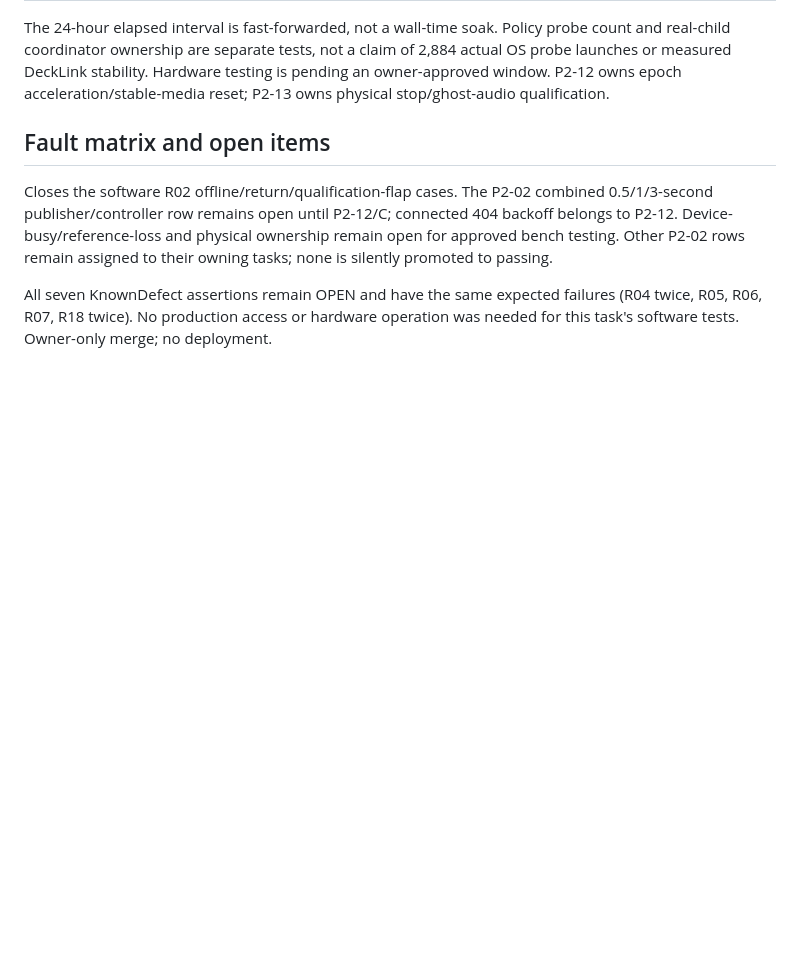
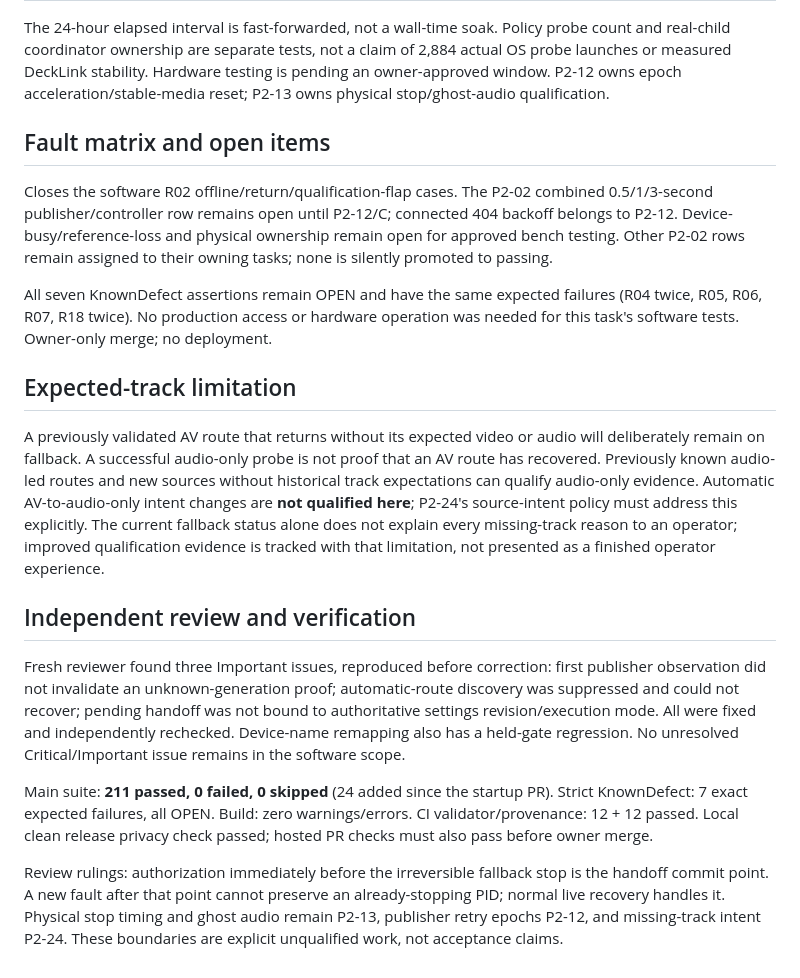
Before and after one commit to abdlmalekluttee/BroadcastRouter, a Markdown page: docs/phase2/P2-11.md, the part around the change. GitHub-like rendering; blank space fills up the shorter version.

Commit message:
docs(P2-11): record review corrections and unqualified boundaries

```diff
--- a/docs/phase2/P2-11.md
+++ b/docs/phase2/P2-11.md
@@ -59,3 +59,34 @@ tasks; none is silently promoted to passing.
 All seven KnownDefect assertions remain OPEN and have the same expected failures
 (R04 twice, R05, R06, R07, R18 twice). No production access or hardware operation
 was needed for this task's software tests. Owner-only merge; no deployment.
+
+## Expected-track limitation
+
+A previously validated AV route that returns without its expected video or audio
+will deliberately remain on fallback. A successful audio-only probe is not proof
+that an AV route has recovered. Previously known audio-led routes and new sources
+without historical track expectations can qualify audio-only evidence. Automatic
+AV-to-audio-only intent changes are **not qualified here**; P2-24's source-intent
+policy must address this explicitly. The current fallback status alone does not
+explain every missing-track reason to an operator; improved qualification evidence
+is tracked with that limitation, not presented as a finished operator experience.
+
+## Independent review and verification
+
+Fresh reviewer found three Important issues, reproduced before correction:
+first publisher observation did not invalidate an unknown-generation proof;
+automatic-route discovery was suppressed and could not recover; pending handoff
+was not bound to authoritative settings revision/execution mode. All were fixed
+and independently rechecked. Device-name remapping also has a held-gate regression.
+No unresolved Critical/Important issue remains in the software scope.
+
+Main suite: **211 passed, 0 failed, 0 skipped** (24 added since the startup PR).
+Strict KnownDefect: 7 exact expected failures, all OPEN. Build: zero warnings/errors.
+CI validator/provenance: 12 + 12 passed. Local clean release privacy check passed;
+hosted PR checks must also pass before owner merge.
+
+Review rulings: authorization immediately before the irreversible fallback stop
+is the handoff commit point. A new fault after that point cannot preserve an
+already-stopping PID; normal live recovery handles it. Physical stop timing and
+ghost audio remain P2-13, publisher retry epochs P2-12, and missing-track intent
+P2-24. These boundaries are explicit unqualified work, not acceptance claims.
```
Also changed, not shown: docs/PHASE2_PROGRESS.md (+1 -1 lines).
